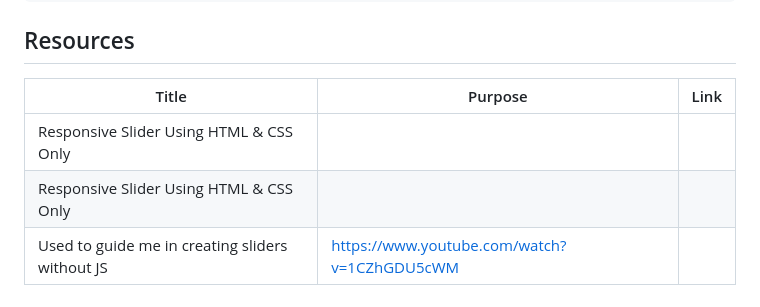
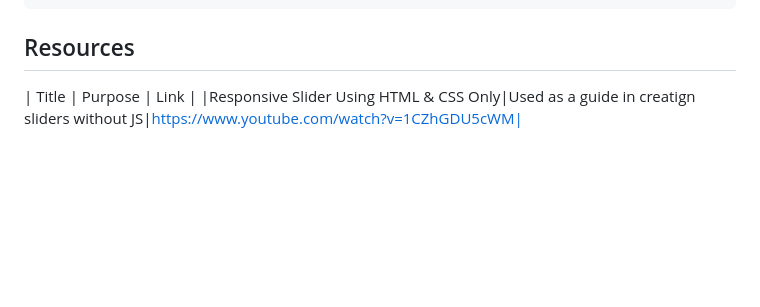
Before and after one commit to Jeneggs/WD-Berris-Finals, a Markdown page: readme.md, the part around the change. Drawn GitHub-style; blank space fills up the shorter version.

Commit message:
docs(README) updated resource links

```diff
--- a/readme.md
+++ b/readme.md
@@ -111,7 +111,4 @@ WD-ProjectName
 
 <!-- TODO: Add References -->
 | Title | Purpose | Link |
-|-|-|-|
-| Responsive Slider Using HTML & CSS Only
- | Responsive Slider Using HTML & CSS Only
- | Used to guide me in creating sliders without JS |https://www.youtube.com/watch?v=1CZhGDU5cWM
+|Responsive Slider Using HTML & CSS Only|Used as a guide in creatign sliders without JS|https://www.youtube.com/watch?v=1CZhGDU5cWM|
```
